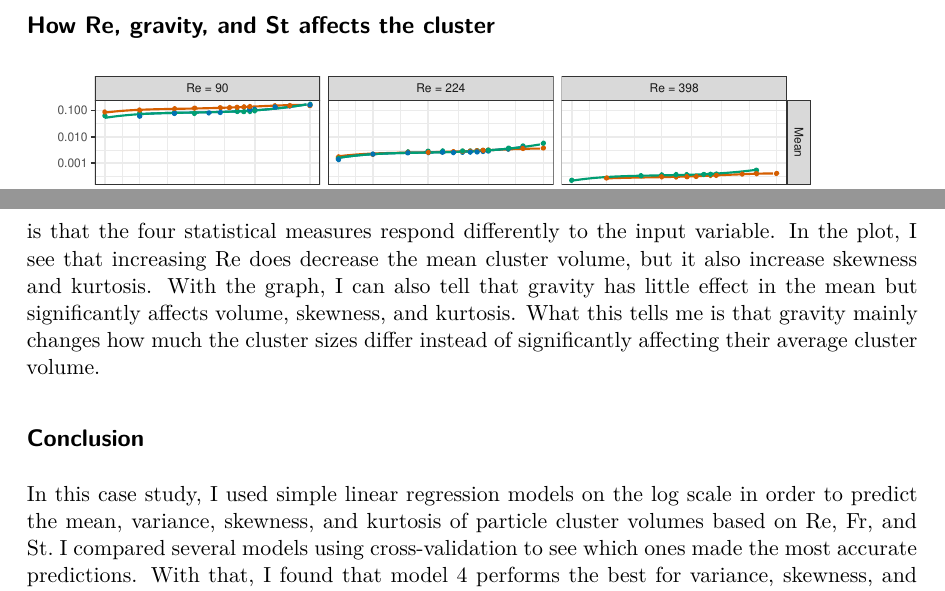
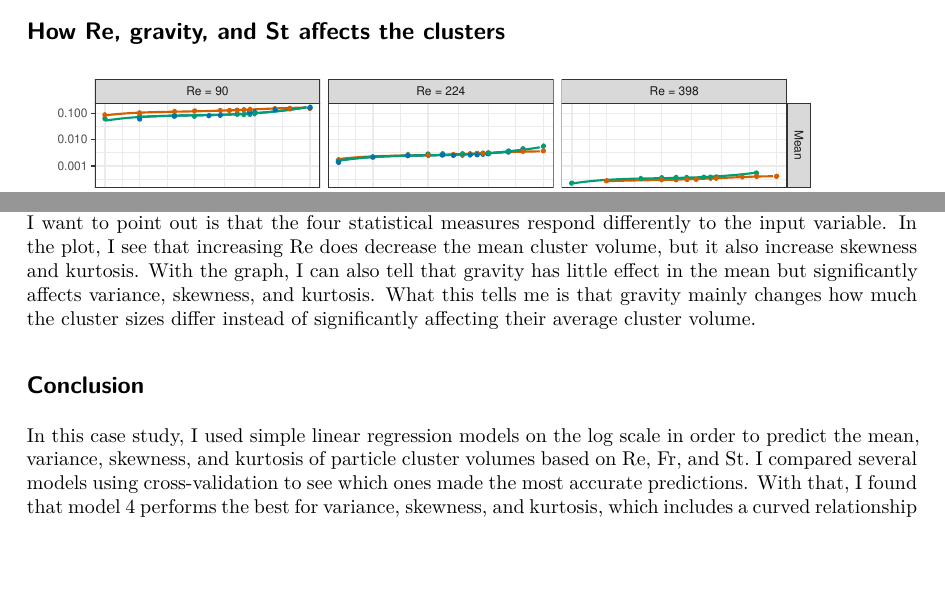
Before and after one commit to NinoesJo/Case-Study, a Quarto document (case_study_report.qmd): two parts of pages 6 and 7 of 7 before the commit and two parts of pages 5 and 6 of 6 after it, joined at a grey line, cut so that both start at the same text, the shorter picture padded with empty space. The pictures show the output file case_study_report.pdf that the author committed with the source.

Commit message:
Made some changes with the font size!

````diff
--- a/case_study_report.qmd
+++ b/case_study_report.qmd
@@ -4,7 +4,7 @@ author: "Johan Nino Espino"
 date: "October 27, 2026"
 format: pdf
 output: pdf_document
-font-size: 8px
+fontsize: 10pt
 execute:
     echo: false
     warning: false
@@ -234,7 +234,7 @@ In the first table, it show models 1 through 6 using a third-degree polynomial o
 
 As for uncertainty, the last row of the first table gives the CV error of my final models. Since I model on the log scale, it means that our predictions are typically off by a factor of $e^{\text{CV error}}$. With our final model, the mean has a CV error of 0.074 and $e^{0.074} \approx 1.08$, meaning that my predictions are typically off by about 8%. With this in mind, the prediction errors are approximately 25% for skewness, 50% for kurtosis, and a factor of 2 for variance. But I do note that my predictions are less reliable for test points where St falls outside the range of values used to build the models for their corresponding Re and Fr settings.
 
-## How Re, gravity, and St affects the cluster
+## How Re, gravity, and St affects the clusters
 
 ```{r}
 
@@ -288,7 +288,7 @@ knitr::kable(effects)
 
 The plots here shows my models' predictions across St, while the table showcases how much each statistical measures changes when I change one input at a time.
 
-My first big takeaway is that Re has the biggest effect. When Re increases from 90 to 224, I see that the average becomes about 33 times smaller while the skewness increases by about 5.6 times, which suggests that stronger turbulence do lead to more smaller clusters, but there are still a few very large clusters that make the distribution less balanced. Another thing I noticed is that gravity does have a greater effect whenever the turbulence is weaker. As shown from the table, when $Re = 90$, strong gravity increases the variance by about 765 times. But when $Re = 224$, the increase is only about 7 times, and I see that gravity has almost no effect when $Re = 398$. What this could tell us is that gravity causes particles to settle and form larger clusters while stronger turbulence breaks these clusters apart. Another observation to note is that the relationship with St is not linear. And the last thing I want to point out is that the four statistical measures respond differently to the input variable. In the plot, I see that increasing Re does decrease the mean cluster volume, but it also increase skewness and kurtosis. With the graph, I can also tell that gravity has little effect in the mean but significantly affects volume, skewness, and kurtosis. What this tells me is that gravity mainly changes how much the cluster sizes differ instead of significantly affecting their average cluster volume.
+My first big takeaway is that Re has the biggest effect. When Re increases from 90 to 224, I see that the average becomes about 33 times smaller while the skewness increases by about 5.6 times, which suggests that stronger turbulence do lead to more smaller clusters, but there are still a few very large clusters that make the distribution less balanced. Another thing I noticed is that gravity does have a greater effect whenever the turbulence is weaker. As shown from the table, when $Re = 90$, strong gravity increases the variance by about 765 times. But when $Re = 224$, the increase is only about 7 times, and I see that gravity has almost no effect when $Re = 398$. What this could tell us is that gravity causes particles to settle and form larger clusters while stronger turbulence breaks these clusters apart. Another observation to note is that the relationship with St is not linear. And the last thing I want to point out is that the four statistical measures respond differently to the input variable. In the plot, I see that increasing Re does decrease the mean cluster volume, but it also increase skewness and kurtosis. With the graph, I can also tell that gravity has little effect in the mean but significantly affects variance, skewness, and kurtosis. What this tells me is that gravity mainly changes how much the cluster sizes differ instead of significantly affecting their average cluster volume.
 
 ## Conclusion
 
````
Also changed, not shown: case_study_report.pdf, case_study_report.qmd (2 more changed lines).
